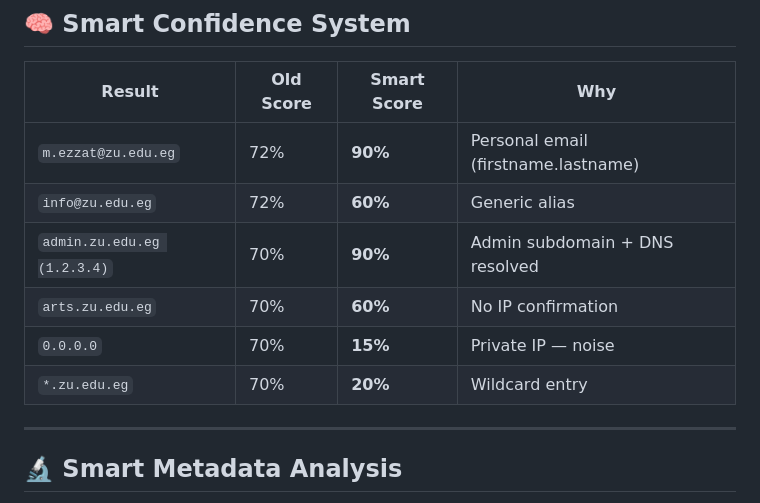
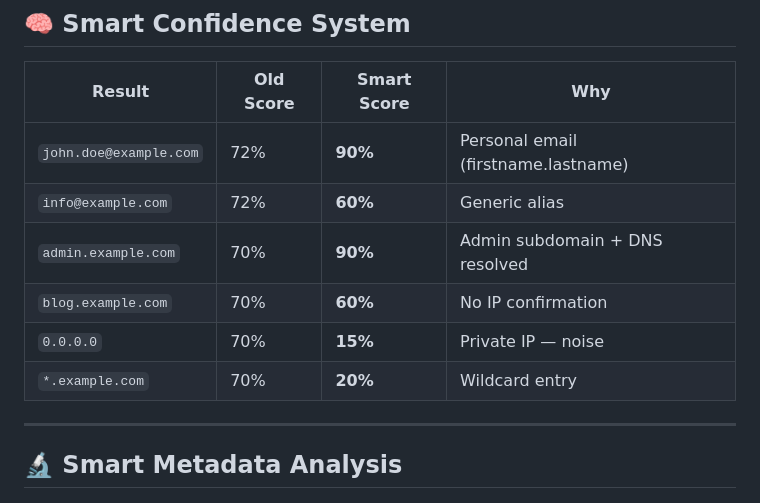
Before and after one commit to alialsartawi7-sketch/ghosttrace, a Markdown page: README.md, the part around the change. Rendered like a GitHub page.

Commit message:
Revise email scores and examples in README
Updated email examples and scores to reflect new data.

```diff
--- a/README.md
+++ b/README.md
@@ -150,12 +150,12 @@ After passive OSINT, GhostTrace validates and enriches results:
 
 | Result | Old Score | Smart Score | Why |
 |--------|-----------|-------------|-----|
-| `m.ezzat@zu.edu.eg` | 72% | **90%** | Personal email (firstname.lastname) |
-| `info@zu.edu.eg` | 72% | **60%** | Generic alias |
-| `admin.zu.edu.eg (1.2.3.4)` | 70% | **90%** | Admin subdomain + DNS resolved |
-| `arts.zu.edu.eg` | 70% | **60%** | No IP confirmation |
+| `john.doe@example.com` | 72% | **90%** | Personal email (firstname.lastname) |
+| `info@example.com` | 72% | **60%** | Generic alias |
+| `admin.example.com` | 70% | **90%** | Admin subdomain + DNS resolved |
+| `blog.example.com` | 70% | **60%** | No IP confirmation |
 | `0.0.0.0` | 70% | **15%** | Private IP — noise |
-| `*.zu.edu.eg` | 70% | **20%** | Wildcard entry |
+| `*.example.com` | 70% | **20%** | Wildcard entry |
 
 ---
 
```
